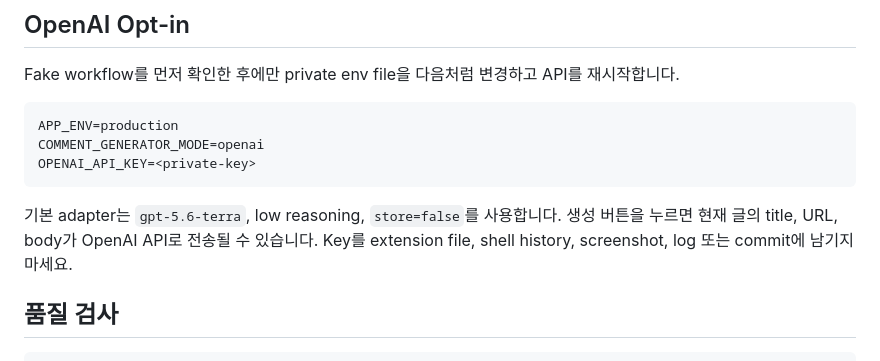
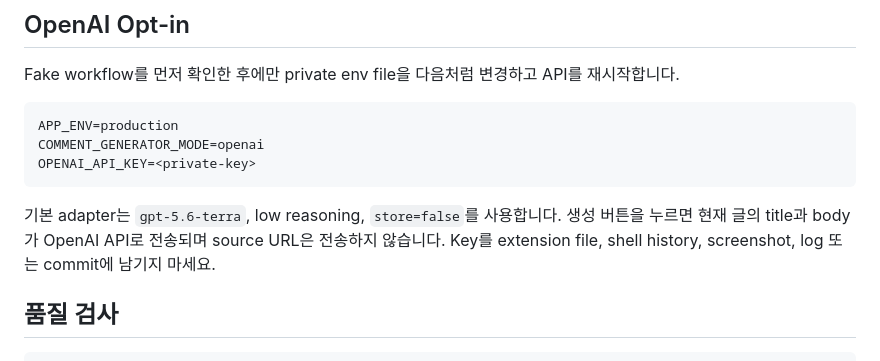
Before and after one commit to jihoon22-lee/NaverBlogAutomation, a Markdown page: README.md, the part around the change. Rendered like a GitHub page.

Commit message:
docs: OpenAI 전송 데이터 범위 수정 (#17)

````diff
--- a/README.md
+++ b/README.md
@@ -111,8 +111,8 @@ OPENAI_API_KEY=<private-key>
 ```
 
 기본 adapter는 `gpt-5.6-terra`, low reasoning, `store=false`를 사용합니다. 생성 버튼을 누르면
-현재 글의 title, URL, body가 OpenAI API로 전송될 수 있습니다. Key를 extension file, shell
-history, screenshot, log 또는 commit에 남기지 마세요.
+현재 글의 title과 body가 OpenAI API로 전송되며 source URL은 전송하지 않습니다. Key를
+extension file, shell history, screenshot, log 또는 commit에 남기지 마세요.
 
 ## 품질 검사
 
````
